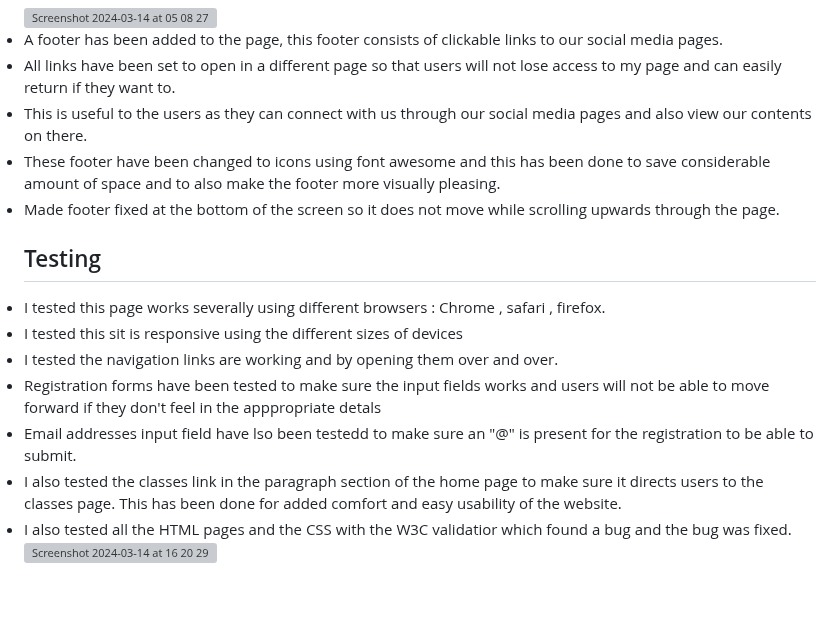
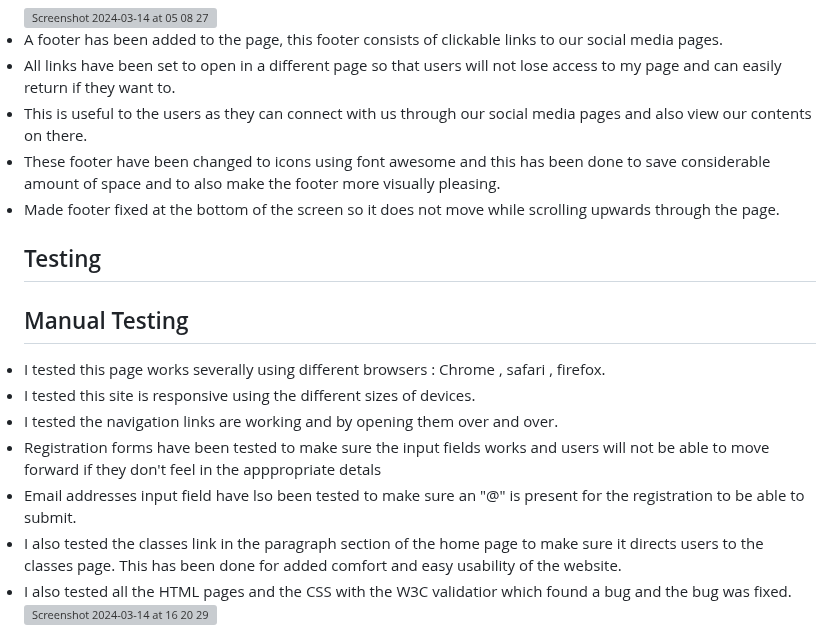
Before and after one commit to Oluwapelumi99/Yoga-Club, a Markdown page: README.md, the part around the change. Rendered like a GitHub page; blank space fills up the shorter version; grey boxes are pictures that could not be loaded.

```diff
--- a/README.md
+++ b/README.md
@@ -91,13 +91,14 @@ Ladies that visit the site will be able to know the classes we run and the times
 <li>These footer have been changed to icons using font awesome and this has been done to save considerable amount of space and to also make the footer more visually pleasing.</li>
 <li>Made footer fixed at the bottom of the screen so it does not move while scrolling upwards through the page.</li>
 
+## Testing
 
-## Testing
+## Manual Testing
 <li>I tested this page works severally using different browsers : Chrome , safari , firefox.</li>
-<li>I tested this sit is responsive using the different sizes of devices</li>
+<li>I tested this site is responsive using the different sizes of devices.</li>
 <li>I tested the navigation links are working and by opening them over and over.</li>
 <li>Registration forms have been tested to make sure the input fields works and users will not be able to move forward if they don't feel in the apppropriate detals</li>
-<li>Email addresses input field have lso been testedd to make sure an "@" is present for the registration to be able to submit.</li>
+<li>Email addresses input field have lso been tested to make sure an "@" is present for the registration to be able to submit.</li>
 <li>I also tested the classes link in the paragraph section of the home page to make sure it directs users to the classes page.
 This has been done for added comfort and easy usability of the website.</li>
 <li>I also tested all the HTML pages and the CSS with the W3C validatior which found a bug and the bug was fixed.</li>
```
